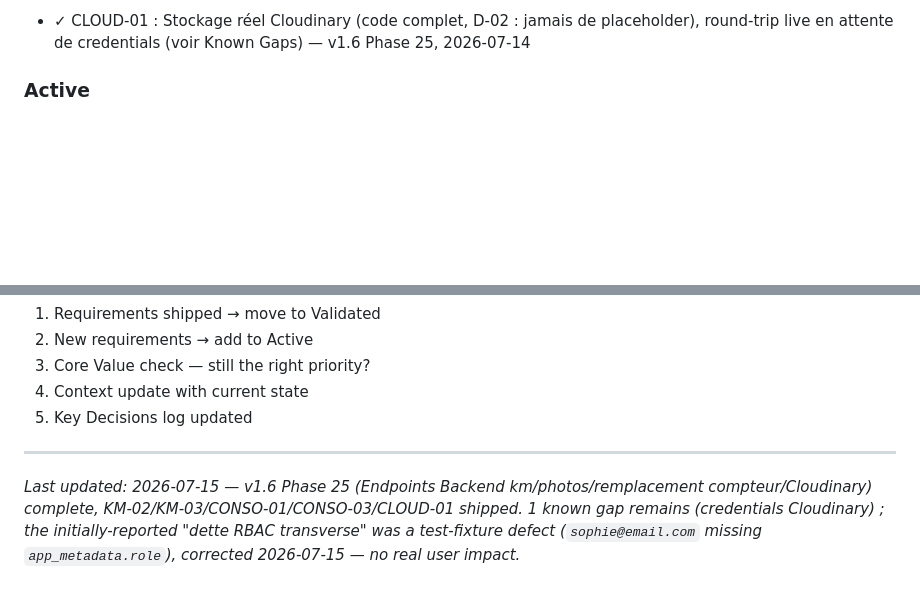
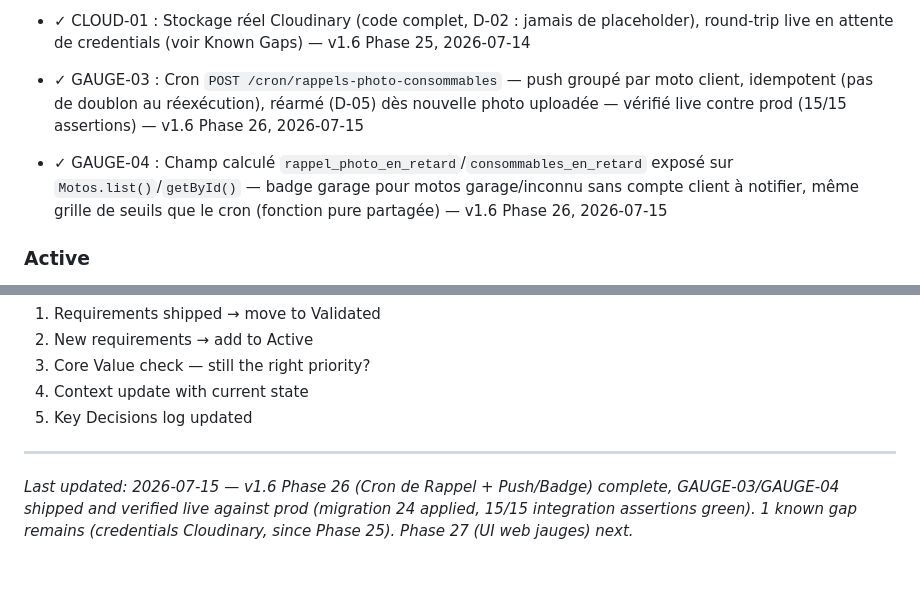
Before and after one commit to motokey63/Motokey-api-1.0, a Markdown page: .planning/PROJECT.md, 2 parts joined by grey strips. GitHub-like rendering; blank space fills up the shorter version.

Commit message:
docs(phase-26): evolve PROJECT.md after phase completion
GAUGE-03/GAUGE-04 moved to Validated Requirements. Current State entry added
for Phase 26 (cron rappel photo consommables + badge garage).

```diff
--- a/.planning/PROJECT.md
+++ b/.planning/PROJECT.md
@@ -112,6 +113,8 @@ v1.5 (Résolution dérive schema.sql) shipped 2026-07-11 — see `.planning/mile
 - ✓ CONSO-01 : Saisie consommables MECANO+ (PATCH unitaire par type + POST bulk jusqu'aux 9 types), validée contre `TYPES_CONSOMMABLES` avant écriture DB, délègue à `Consommables.upsert()` (D-04, pas de logique dupliquée) — v1.6 Phase 25, 2026-07-14
 - ✓ CONSO-03 : Upload photo consommable (garage + CLIENT validés live, fixture `sophie@email.com` corrigée 2026-07-15) — pipeline upload Cloudinary → auto-création consommable si absente (D-05) → analyse stub → historisation — v1.6 Phase 25, 2026-07-14
 - ✓ CLOUD-01 : Stockage réel Cloudinary (code complet, D-02 : jamais de placeholder), round-trip live en attente de credentials (voir Known Gaps) — v1.6 Phase 25, 2026-07-14
+- ✓ GAUGE-03 : Cron `POST /cron/rappels-photo-consommables` — push groupé par moto client, idempotent (pas de doublon au réexécution), réarmé (D-05) dès nouvelle photo uploadée — vérifié live contre prod (15/15 assertions) — v1.6 Phase 26, 2026-07-15
+- ✓ GAUGE-04 : Champ calculé `rappel_photo_en_retard`/`consommables_en_retard` exposé sur `Motos.list()`/`getById()` — badge garage pour motos garage/inconnu sans compte client à notifier, même grille de seuils que le cron (fonction pure partagée) — v1.6 Phase 26, 2026-07-15
 
 ### Active
 
@@ -197,4 +200,4 @@ This document evolves at phase transitions and milestone boundaries.
 5. Key Decisions log updated
 
 ---
-*Last updated: 2026-07-15 — v1.6 Phase 25 (Endpoints Backend km/photos/remplacement compteur/Cloudinary) complete, KM-02/KM-03/CONSO-01/CONSO-03/CLOUD-01 shipped. 1 known gap remains (credentials Cloudinary) ; the initially-reported "dette RBAC transverse" was a test-fixture defect (`sophie@email.com` missing `app_metadata.role`), corrected 2026-07-15 — no real user impact.*
+*Last updated: 2026-07-15 — v1.6 Phase 26 (Cron de Rappel + Push/Badge) complete, GAUGE-03/GAUGE-04 shipped and verified live against prod (migration 24 applied, 15/15 integration assertions green). 1 known gap remains (credentials Cloudinary, since Phase 25). Phase 27 (UI web jauges) next.*
```
Also changed, not shown: other parts of .planning/PROJECT.md (+1 -0 lines).
